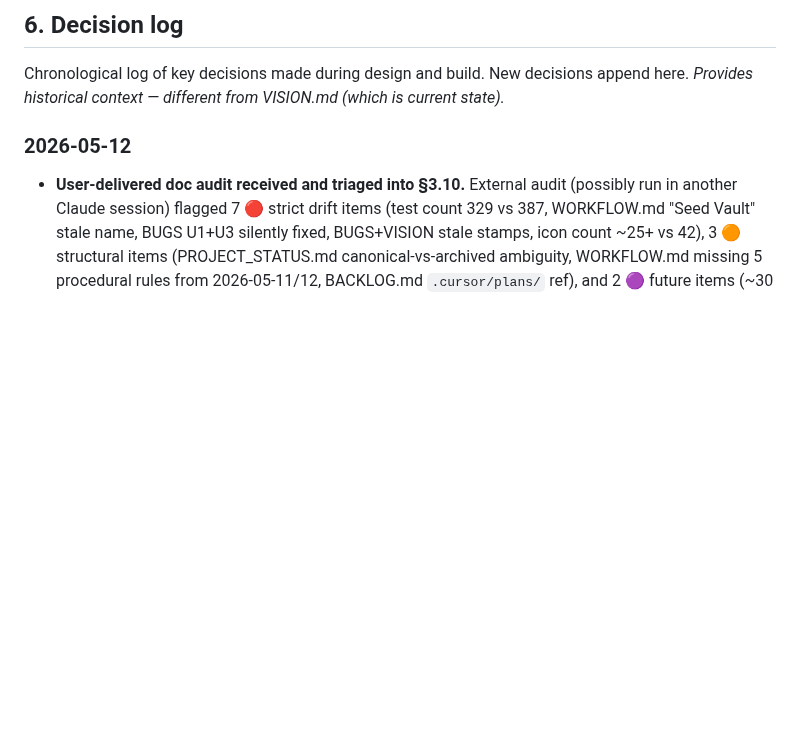
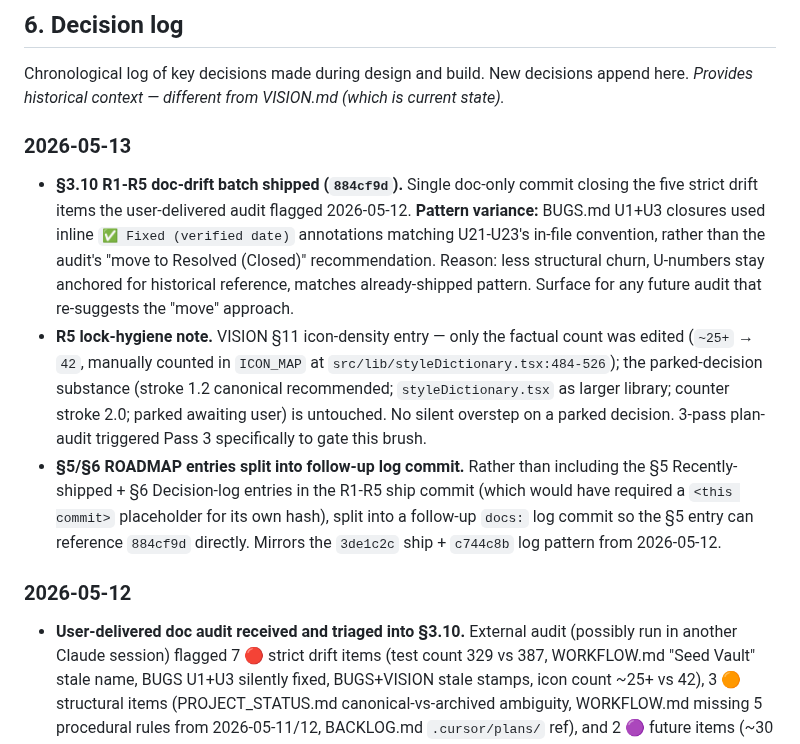
Before and after one commit to sydknee09-web/Garden-Tracker, a Markdown page: docs/ROADMAP.md, the part around one of its changes. GitHub-like rendering; blank space fills up the shorter version.

Commit message:
docs: log 884cf9d R1-R5 ship + decision-log entries
Mirrors the 3de1c2c ship + c744c8b log split-commit pattern.

§5 Recently shipped: new 884cf9d entry at top with R1-R5 detail +
pattern-variance + lock-hygiene notes.

§6 Decision log: new 2026-05-13 header with three entries — the
ship itself, the R5 lock-hygiene confirmation (factual count only,
decision substance preserved), and a note on the split-commit
choice so future-Claude understands why the log entries didn't
ride with R1-R5.

Co-Authored-By: Claude Opus 4.7 (1M context) <noreply@anthropic.com>

```diff
--- a/docs/ROADMAP.md
+++ b/docs/ROADMAP.md
@@ -414,6 +415,12 @@ Most recent first. For full history, use `git log`.
 ## 6. Decision log
 
 Chronological log of key decisions made during design and build. New decisions append here. *Provides historical context — different from VISION.md (which is current state).*
+
+### 2026-05-13
+
+- **§3.10 R1-R5 doc-drift batch shipped (`884cf9d`).** Single doc-only commit closing the five strict drift items the user-delivered audit flagged 2026-05-12. **Pattern variance:** BUGS.md U1+U3 closures used inline `✅ Fixed (verified date)` annotations matching U21-U23's in-file convention, rather than the audit's "move to Resolved (Closed)" recommendation. Reason: less structural churn, U-numbers stay anchored for historical reference, matches already-shipped pattern. Surface for any future audit that re-suggests the "move" approach.
+- **R5 lock-hygiene note.** VISION §11 icon-density entry — only the factual count was edited (`~25+` → `42`, manually counted in `ICON_MAP` at `src/lib/styleDictionary.tsx:484-526`); the parked-decision substance (stroke 1.2 canonical recommended; `styleDictionary.tsx` as larger library; counter stroke 2.0; parked awaiting user) is untouched. No silent overstep on a parked decision. 3-pass plan-audit triggered Pass 3 specifically to gate this brush.
+- **§5/§6 ROADMAP entries split into follow-up log commit.** Rather than including the §5 Recently-shipped + §6 Decision-log entries in the R1-R5 ship commit (which would have required a `<this commit>` placeholder for its own hash), split into a follow-up `docs:` log commit so the §5 entry can reference `884cf9d` directly. Mirrors the `3de1c2c` ship + `c744c8b` log pattern from 2026-05-12.
 
 ### 2026-05-12
 
```
Also changed, not shown: other parts of docs/ROADMAP.md (+1 -0 lines).
